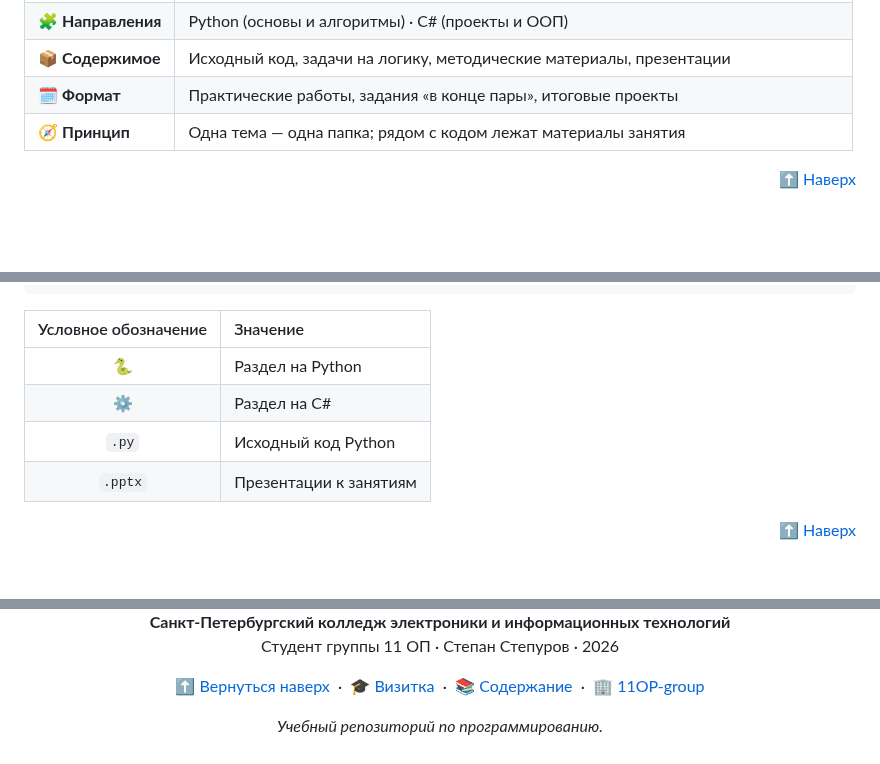
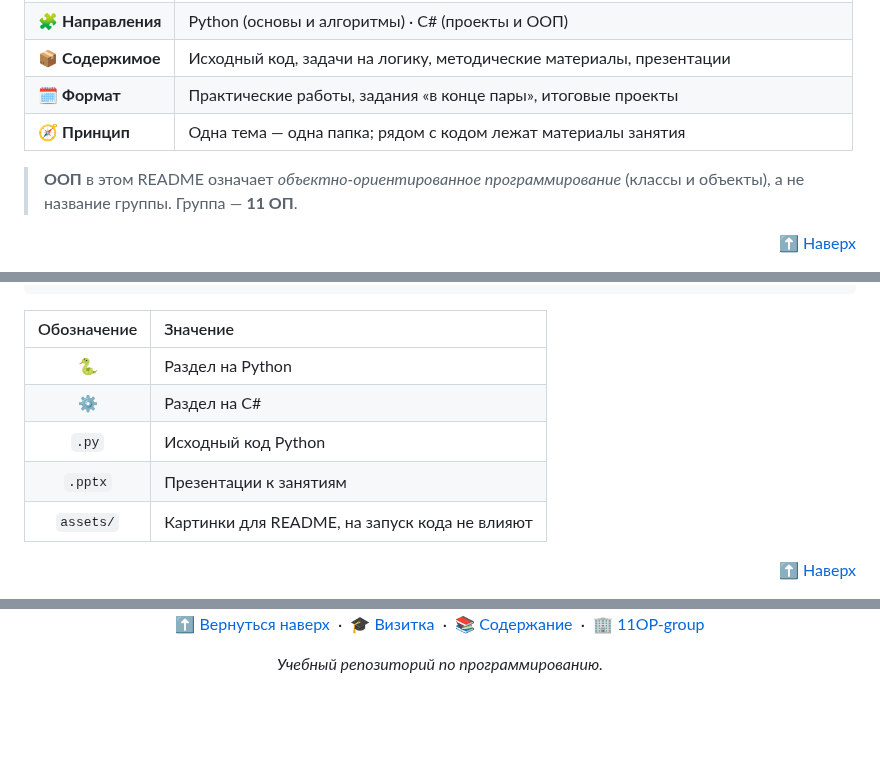
Before and after one commit to 11OP-group/practice-StepanStepurov, a Markdown page: README.md, 3 parts joined by grey strips. Rendered like a GitHub page; blank space fills up the shorter version.

````diff
--- a/README.md
+++ b/README.md
@@ -86,5 +90,7 @@
 | 🗓️ **Формат** | Практические работы, задания «в конце пары», итоговые проекты |
 | 🧭 **Принцип** | Одна тема — одна папка; рядом с кодом лежат материалы занятия |
 
+> **ООП** в этом README означает *объектно-ориентированное программирование* (классы и объекты), а не название группы. Группа — **11 ОП**.
+
 <p align="right"><a href="#top">⬆ Наверх</a></p>
 
@@ -234,12 +243,13 @@ practice-StepanStepurov/
         └── Гладиатор через классы
 ```
 
-| Условное обозначение | Значение |
+| Обозначение | Значение |
 |:-:|:--|
 | 🐍 | Раздел на Python |
 | ⚙️ | Раздел на C# |
 | `.py` | Исходный код Python |
 | `.pptx` | Презентации к занятиям |
+| `assets/` | Картинки для README, на запуск кода не влияют |
 
 <p align="right"><a href="#top">⬆ Наверх</a></p>
 
@@ -508,6 +559,5 @@ dotnet run
 
-**Санкт-Петербургский колледж электроники и информационных технологий**<br>
-Студент группы 11 ОП · Степан Степуров · 2026
+<br>
 
 [⬆ Вернуться наверх](#top) &nbsp;·&nbsp; [🎓 Визитка](#student) &nbsp;·&nbsp; [📚 Содержание](#contents) &nbsp;·&nbsp; [🏢 11OP-group](https://github.com/11OP-group)
 
````
Also changed, not shown: other parts of README.md (+112 -64 lines), assets/keiit-logo.png, 3 other files.
